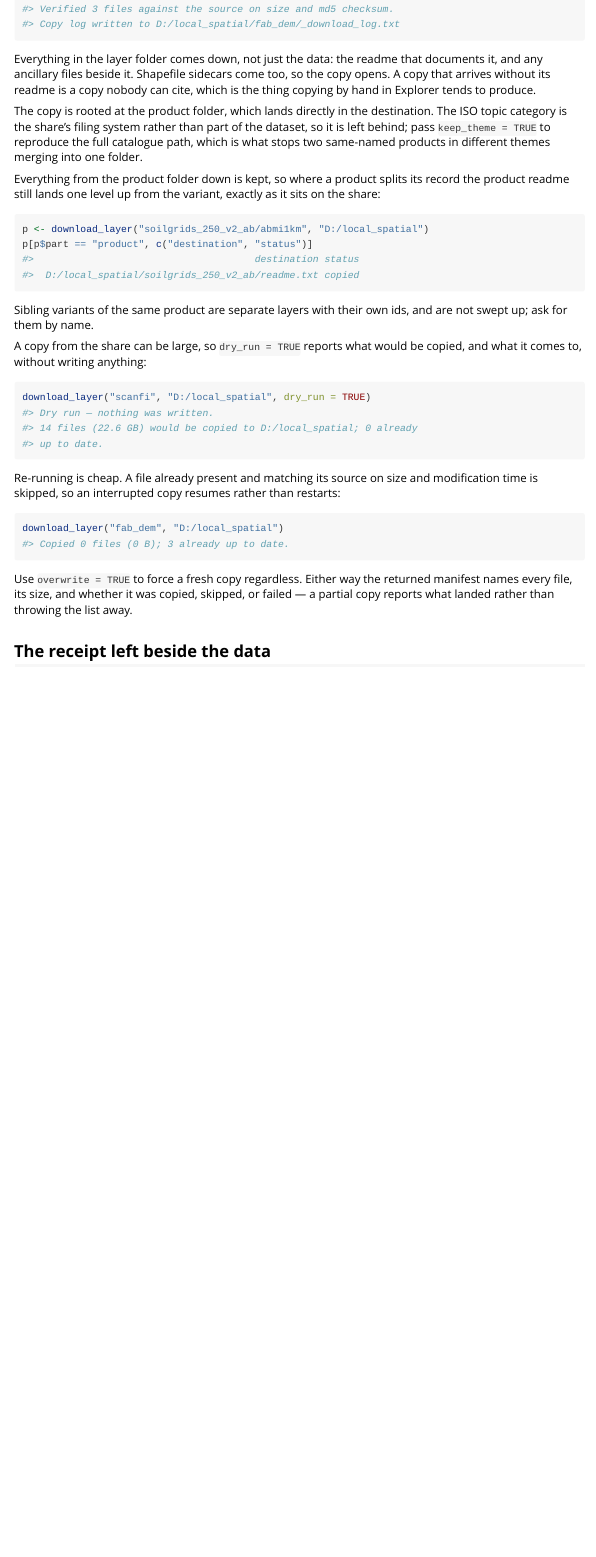
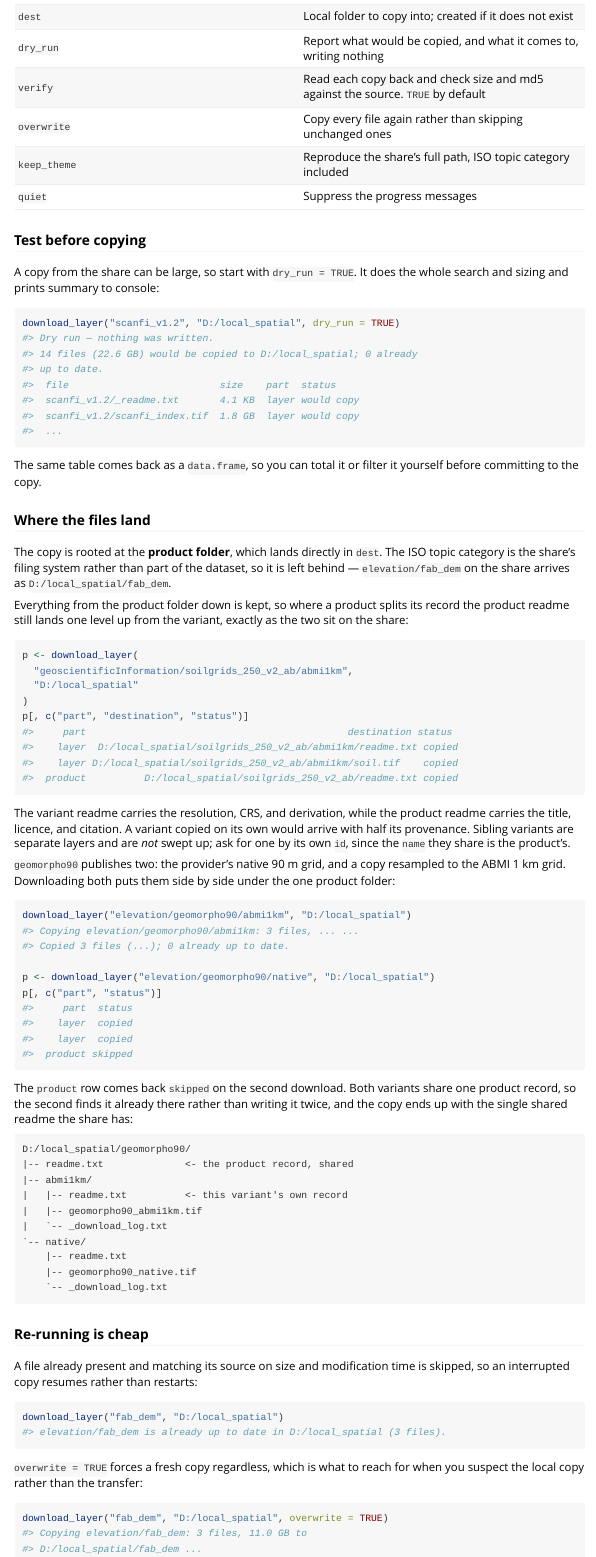
Before and after one commit to ABbiodiversity/sciSpatialR, an R Markdown document (vignettes/catalogue.Rmd): the page in a window 1100 px wide, from 7740 px down before the commit and from 7940 px down after it. Rendered offline with R 4.5, knitr and Pandoc, with nearby package versions.

Commit message:
Enhance documentation for download_layer function, detailing arguments and usage examples

````diff
--- a/vignettes/catalogue.Rmd
+++ b/vignettes/catalogue.Rmd
@@ -425,13 +425,6 @@
 ```
 
 Everything in the layer folder comes down, not just the data: the
-readme that documents it, and any ancillary files beside it. Shapefile
-sidecars come too, so the copy opens. A copy that arrives without its
-readme is a copy nobody can cite, which is the thing copying by hand in
-Explorer tends to produce.
+readme that documents it, and any ancillary files. The shapefile
+sidecars `layer_files()` hides come too, so the copy opens.
 
-The copy is rooted at the product folder, which lands directly in the
-destination. The ISO topic category is the share's filing system rather
-than part of the dataset, so it is left behind; pass `keep_theme = TRUE`
-to reproduce the full catalogue path, which is what stops two
-same-named products in different themes merging into one folder.
@@ -438,31 +436,98 @@
+| `dest` | Local folder to copy into; created if it does not exist |
+| `dry_run` | Report what would be copied, and what it comes to, writing nothing |
+| `verify` | Read each copy back and check size and md5 against the source. `TRUE` by default |
+| `overwrite` | Copy every file again rather than skipping unchanged ones |
+| `keep_theme` | Reproduce the share's full path, ISO topic category included |
+| `quiet` | Suppress the progress messages |
+
+### Test before copying
+
+A copy from the share can be large, so start with `dry_run = TRUE`. It
+does the whole search and sizing and prints summary to console:
+
+```{r}
+download_layer("scanfi_v1.2", "D:/local_spatial", dry_run = TRUE)
+#> Dry run — nothing was written.
+#> 14 files (22.6 GB) would be copied to D:/local_spatial; 0 already
+#> up to date.
+#>  file                          size    part  status
+#>  scanfi_v1.2/_readme.txt       4.1 KB  layer would copy
+#>  scanfi_v1.2/scanfi_index.tif  1.8 GB  layer would copy
+#>  ...
+```
+
+The same table comes back as a `data.frame`, so you can total it or
+filter it yourself before committing to the copy.
+
+### Where the files land
+
+The copy is rooted at the **product folder**, which lands directly in
+`dest`. The ISO topic category is the share's filing system rather than
+part of the dataset, so it is left behind — `elevation/fab_dem` on the
+share arrives as `D:/local_spatial/fab_dem`.
 
 Everything from the product folder down is kept, so where a product
 splits its record the product readme still lands one level up from the
-variant, exactly as it sits on the share:
+variant, exactly as the two sit on the share:
 
 ```{r}
-p <- download_layer("soilgrids_250_v2_ab/abmi1km", "D:/local_spatial")
-p[p$part == "product", c("destination", "status")]
-#>                                      destination status
-#>  D:/local_spatial/soilgrids_250_v2_ab/readme.txt copied
+p <- download_layer(
+  "geoscientificInformation/soilgrids_250_v2_ab/abmi1km",
+  "D:/local_spatial"
+)
+p[, c("part", "destination", "status")]
+#>     part                                             destination status
+#>    layer  D:/local_spatial/soilgrids_250_v2_ab/abmi1km/readme.txt copied
+#>    layer D:/local_spatial/soilgrids_250_v2_ab/abmi1km/soil.tif    copied
+#>  product          D:/local_spatial/soilgrids_250_v2_ab/readme.txt copied
 ```
 
-Sibling variants of the same product are separate layers with their own
-ids, and are not swept up; ask for them by name.
+The variant readme carries the resolution,
+CRS, and derivation, while the product readme carries the title,
+licence, and citation. A variant copied on its own would arrive with
+half its provenance. Sibling variants are separate layers and are
+*not* swept up; ask for one by its own `id`, since the `name` they
+share is the product's.
 
-A copy from the share can be large, so `dry_run = TRUE` reports what
-would be copied, and what it comes to, without writing anything:
+`geomorpho90` publishes two: the provider's native 90 m grid, and a
+copy resampled to the ABMI 1 km grid. Downloading both puts them side
+by side under the one product folder:
 
 ```{r}
-download_layer("scanfi", "D:/local_spatial", dry_run = TRUE)
-#> Dry run — nothing was written.
-#> 14 files (22.6 GB) would be copied to D:/local_spatial; 0 already
-#> up to date.
+download_layer("elevation/geomorpho90/abmi1km", "D:/local_spatial")
+#> Copying elevation/geomorpho90/abmi1km: 3 files, ... ...
+#> Copied 3 files (...); 0 already up to date.
+
+p <- download_layer("elevation/geomorpho90/native", "D:/local_spatial")
+p[, c("part", "status")]
+#>     part  status
+#>    layer  copied
+#>    layer  copied
+#>  product skipped
 ```
 
-Re-running is cheap. A file already present and matching its source on
-size and modification time is skipped, so an interrupted copy resumes
-rather than restarts:
+The `product` row comes back `skipped` on the second download. Both
+variants share one product record, so the second finds it already
+there rather than writing it twice, and the copy ends up with the
+single shared readme the share has:
+
+```
+D:/local_spatial/geomorpho90/
+|-- readme.txt              <- the product record, shared
+|-- abmi1km/
+|   |-- readme.txt          <- this variant's own record
+|   |-- geomorpho90_abmi1km.tif
+|   `-- _download_log.txt
+`-- native/
+    |-- readme.txt
+    |-- geomorpho90_native.tif
+    `-- _download_log.txt
+```
+
+### Re-running is cheap
+
+A file already present and matching its source on size and modification
+time is skipped, so an interrupted copy resumes rather than restarts:
 
 ```{r}
 download_layer("fab_dem", "D:/local_spatial")
@@ -470,8 +535,6 @@
 ```
 
-Use `overwrite = TRUE` to force a fresh copy regardless. Either way the
-returned manifest names every file, its size, and whether it was
-copied, skipped, or failed — a partial copy reports what landed rather
-than throwing the list away.
+`overwrite = TRUE` forces a fresh copy regardless, which is what to
+reach for when you suspect the local copy rather than the transfer:
 
-## The receipt left beside the data
+```{r}
````
Also changed, not shown: vignettes/catalogue.Rmd (108 more changed lines).
